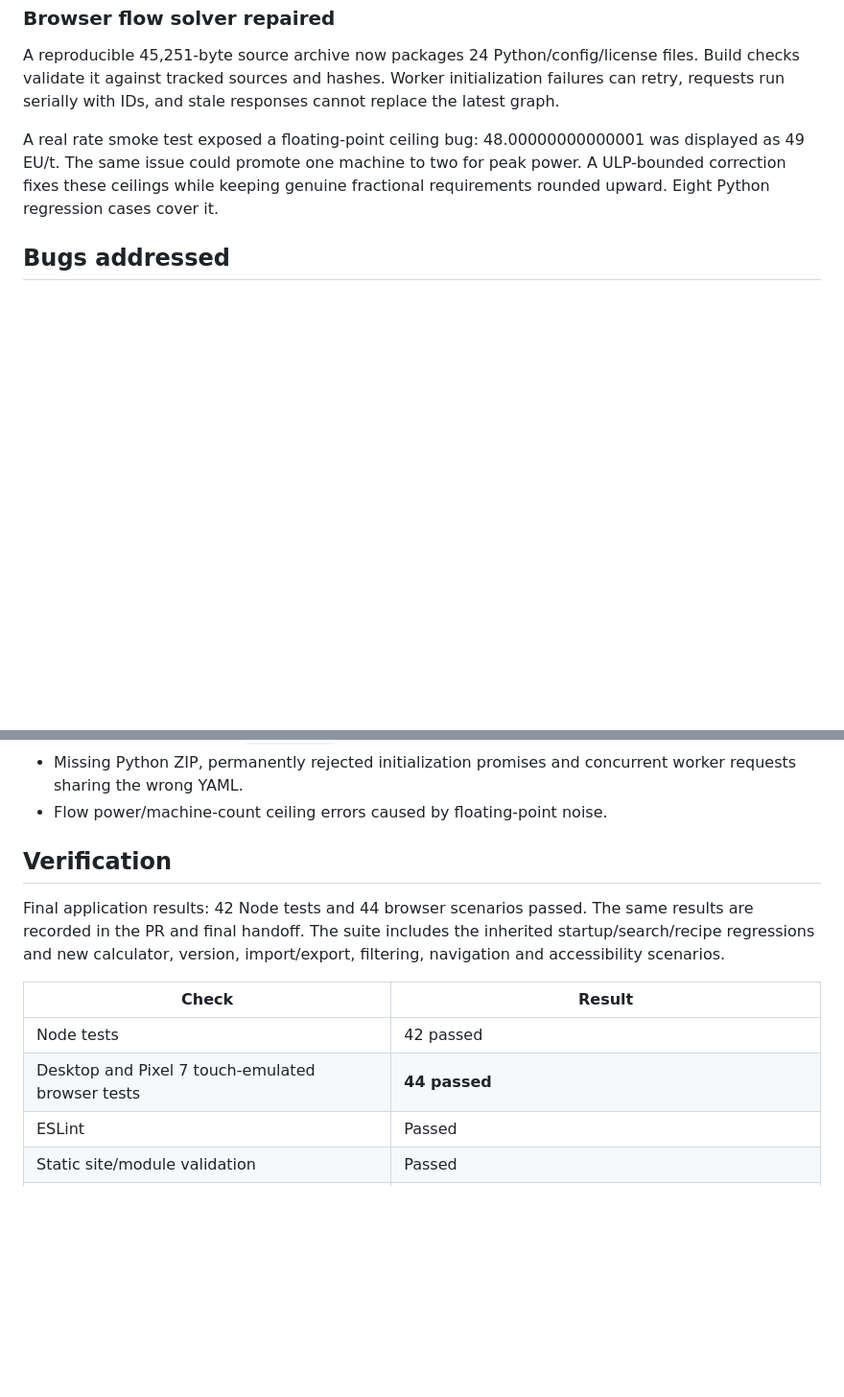
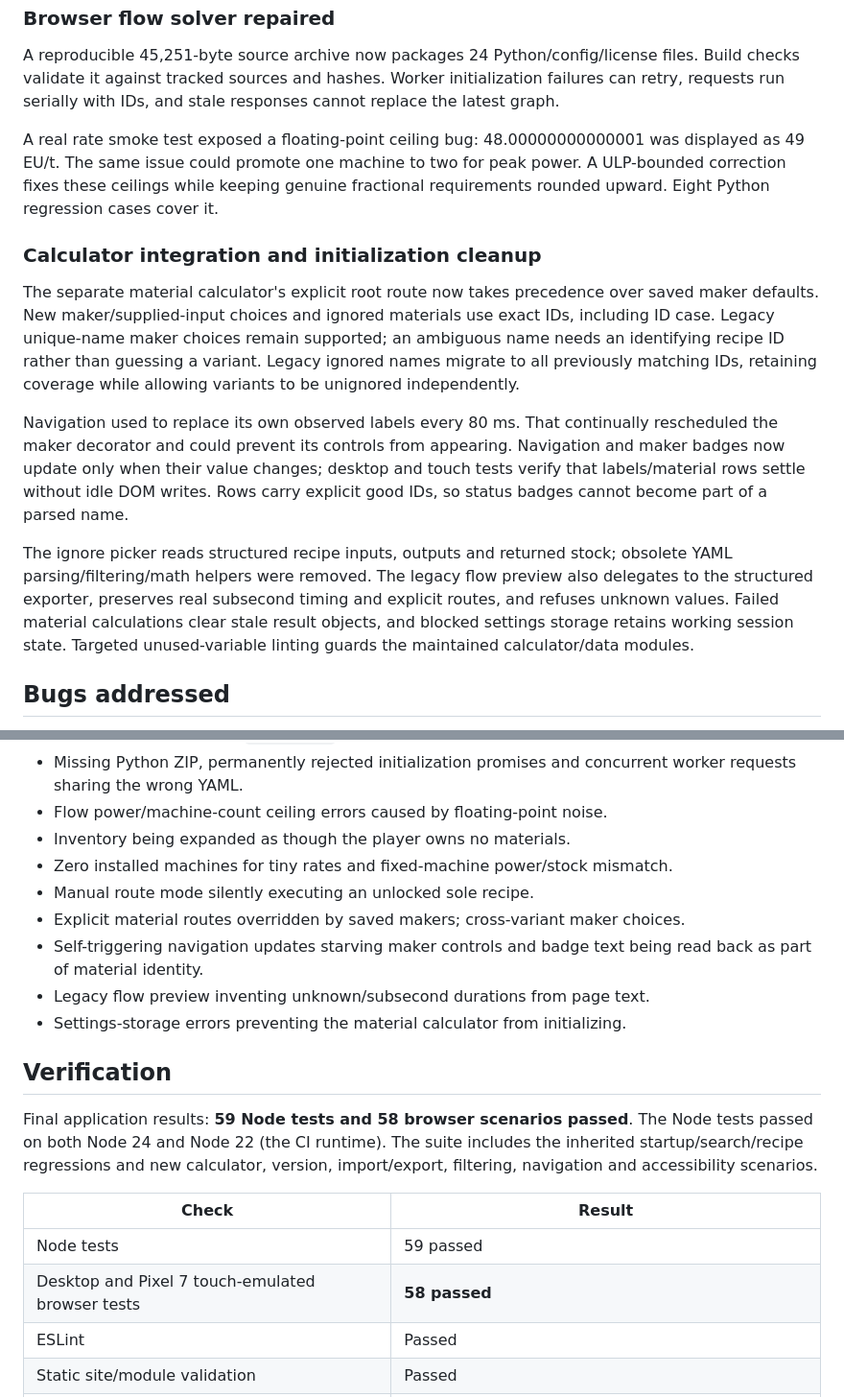
Before and after one commit to Milky-way-Galaxy/gtnhnei, a Markdown page: docs/overnight-development.md, 2 parts joined by grey strips. Shown at 96% size. GitHub-like rendering; blank space fills up the shorter version.

```diff
--- a/docs/overnight-development.md
+++ b/docs/overnight-development.md
@@ -89,6 +103,28 @@ was displayed as 49 EU/t. The same issue could promote one machine to two for
 peak power. A ULP-bounded correction fixes these ceilings while keeping genuine
 fractional requirements rounded upward. Eight Python regression cases cover it.
 
+### Calculator integration and initialization cleanup
+
+The separate material calculator's explicit root route now takes precedence over
+saved maker defaults. New maker/supplied-input choices and ignored materials use
+exact IDs, including ID case. Legacy unique-name maker choices remain supported;
+an ambiguous name needs an identifying recipe ID rather than guessing a variant.
+Legacy ignored names migrate to all previously matching IDs, retaining coverage
+while allowing variants to be unignored independently.
+
+Navigation used to replace its own observed labels every 80 ms. That continually
+rescheduled the maker decorator and could prevent its controls from appearing.
+Navigation and maker badges now update only when their value changes; desktop
+and touch tests verify that labels/material rows settle without idle DOM writes.
+Rows carry explicit good IDs, so status badges cannot become part of a parsed name.
+
+The ignore picker reads structured recipe inputs, outputs and returned stock;
+obsolete YAML parsing/filtering/math helpers were removed. The legacy flow preview
+also delegates to the structured exporter, preserves real subsecond timing and
+explicit routes, and refuses unknown values. Failed material calculations clear
+stale result objects, and blocked settings storage retains working session state.
+Targeted unused-variable linting guards the maintained calculator/data modules.
+
 ## Bugs addressed
 
 - Calculator shell never calculating materials or machines.
@@ -107,17 +143,26 @@ fractional requirements rounded upward. Eight Python regression cases cover it.
 - Missing Python ZIP, permanently rejected initialization promises and concurrent
   worker requests sharing the wrong YAML.
 - Flow power/machine-count ceiling errors caused by floating-point noise.
+- Inventory being expanded as though the player owns no materials.
+- Zero installed machines for tiny rates and fixed-machine power/stock mismatch.
+- Manual route mode silently executing an unlocked sole recipe.
+- Explicit material routes overridden by saved makers; cross-variant maker choices.
+- Self-triggering navigation updates starving maker controls and badge text being
+  read back as part of material identity.
+- Legacy flow preview inventing unknown/subsecond durations from page text.
+- Settings-storage errors preventing the material calculator from initializing.
 
 ## Verification
 
-Final application results: 42 Node tests and 44 browser scenarios passed. The same results are recorded in the PR and final handoff. The suite
+Final application results: **59 Node tests and 58 browser scenarios passed**.
+The Node tests passed on both Node 24 and Node 22 (the CI runtime). The suite
 includes the inherited startup/search/recipe regressions and new calculator,
 version, import/export, filtering, navigation and accessibility scenarios.
 
 | Check | Result |
 | --- | --- |
-| Node tests | 42 passed |
-| Desktop and Pixel 7 touch-emulated browser tests | **44 passed** |
+| Node tests | 59 passed |
+| Desktop and Pixel 7 touch-emulated browser tests | **58 passed** |
 | ESLint | Passed |
 | Static site/module validation | Passed |
 | Packaged Python source/hash validation | 24 files passed |
```
Also changed, not shown: other parts of docs/overnight-development.md (+49 -7 lines).
